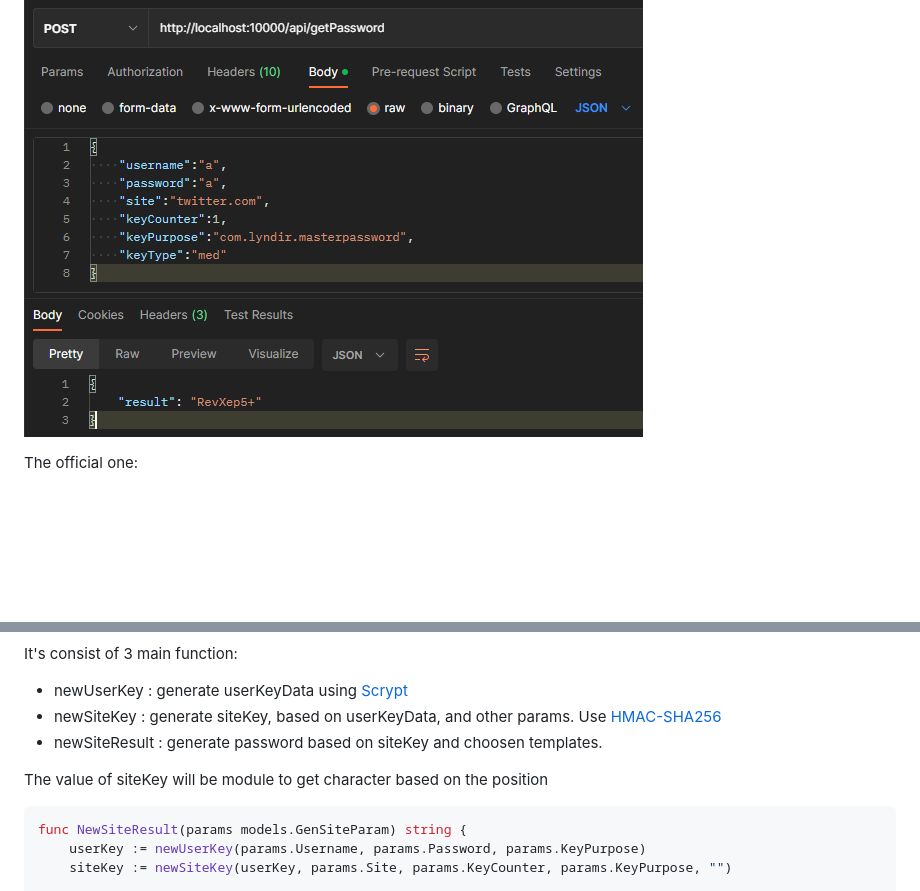
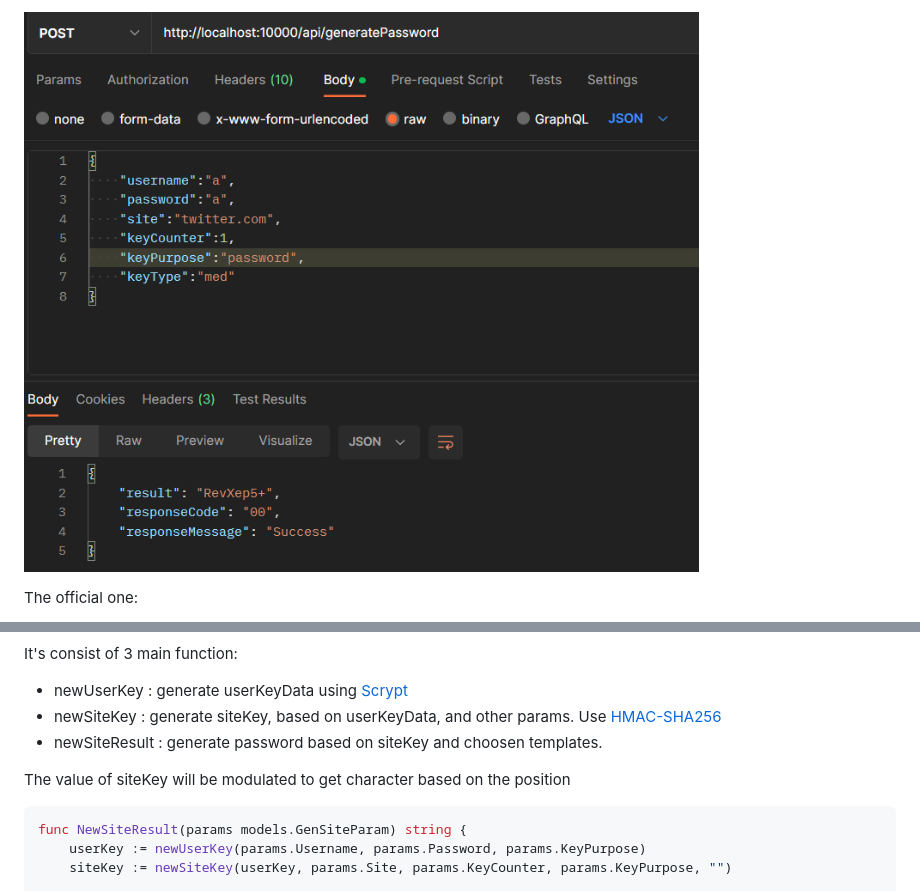
Before and after one commit to vincentandreas/spectre-go, a Markdown page: README.md, 2 parts joined by grey strips. GitHub-like rendering; pictures changed too: docs/med-go.png; blank space fills up the shorter version.

````diff
--- a/README.md
+++ b/README.md
@@ -93,7 +132,7 @@ It's consist of 3 main function:
 - newSiteKey : generate siteKey, based on userKeyData, and other params. Use [HMAC-SHA256](https://en.wikipedia.org/wiki/HMAC)
 - newSiteResult : generate password based on siteKey and choosen templates.
 
-The value of siteKey will be module to get character based on the position
+The value of siteKey will be modulated to get character based on the position
 
 ```go
 func NewSiteResult(params models.GenSiteParam) string {
````
Also changed, not shown: other parts of README.md (+60 -22 lines), docs/long-go.png, docs/spectre-demo.gif (added).
